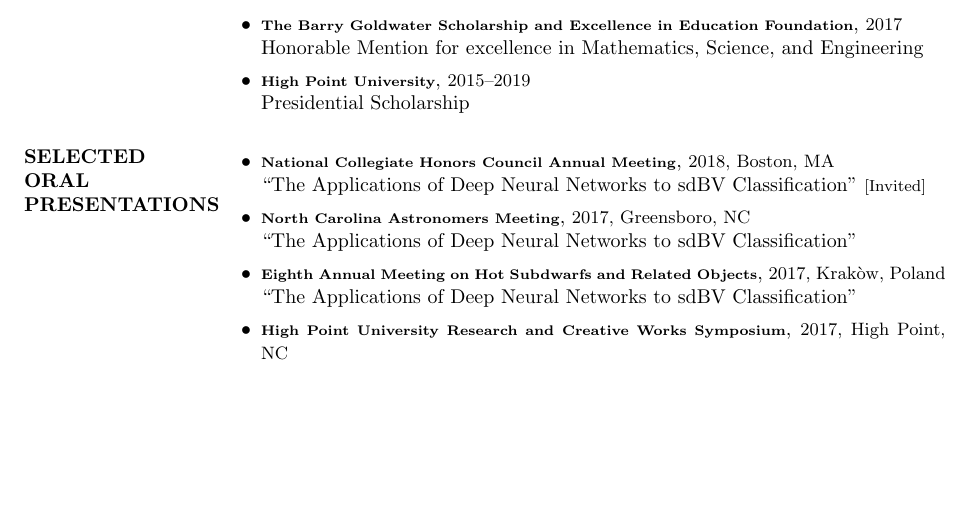
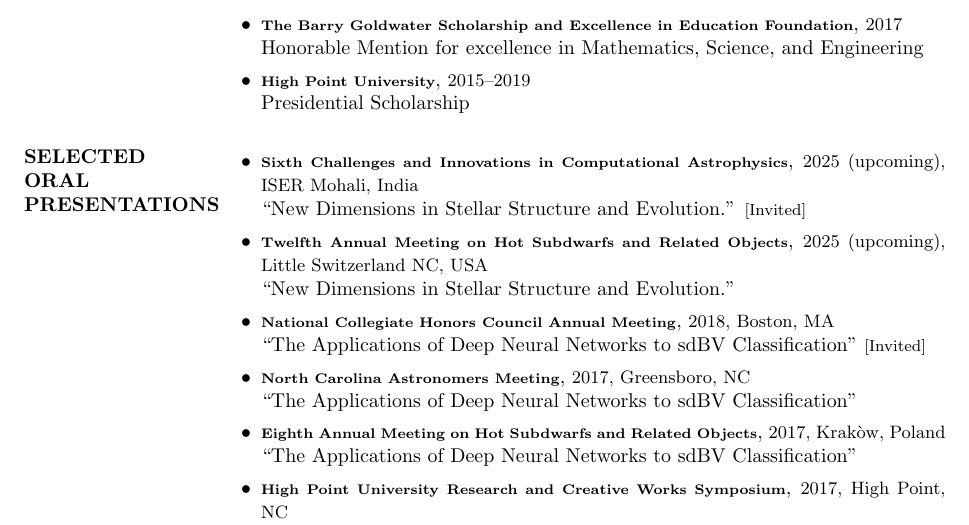
Before and after one commit to tboudreaux/curriculum_vitae, a LaTeX CV (Source/cv.tex): part of page 3 of 5, cut so that both start at the same text, the shorter picture padded with empty space. Compiled offline with pdfLaTeX.

Commit message:
docs(cv): added talks

```diff
--- a/Source/cv.tex
+++ b/Source/cv.tex
@@ -155,6 +155,8 @@
 
 \section{SELECTED ORAL\\PRESENTATIONS}
 \begin{itemize}
+  \item {\scriptsize \textbf{Sixth Challenges and Innovations in Computational Astrophysics}}, {\small 2025 (upcoming), ISER Mohali, India}\\``New Dimensions in Stellar Structure and Evolution.'' {\footnotesize[Invited]}
+  \item {\scriptsize \textbf{Twelfth Annual Meeting on Hot Subdwarfs and Related Objects}}, {\small 2025 (upcoming), Little Switzerland NC, USA}\\``New Dimensions in Stellar Structure and Evolution.''
 	\item {\scriptsize \textbf{National Collegiate Honors Council Annual Meeting}}, {\small 2018, Boston, MA}\\ ``The Applications of Deep Neural Networks to sdBV Classification'' {\footnotesize [Invited]}
 	\item {\scriptsize \textbf{North Carolina Astronomers Meeting}}, {\small 2017, Greensboro, NC}\\ ``The Applications of Deep Neural Networks to sdBV Classification''
 	\item {\scriptsize \textbf{Eighth Annual Meeting on Hot Subdwarfs and Related Objects}}, {\small 2017, Krak\`ow, Poland}\\ ``The Applications of Deep Neural Networks to sdBV Classification''
```
Also changed, not shown: CV.pdf, Source/cv.pdf.
